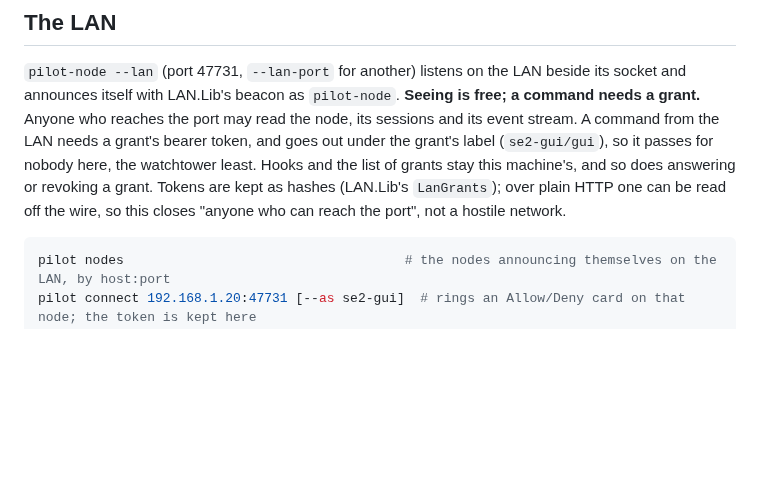
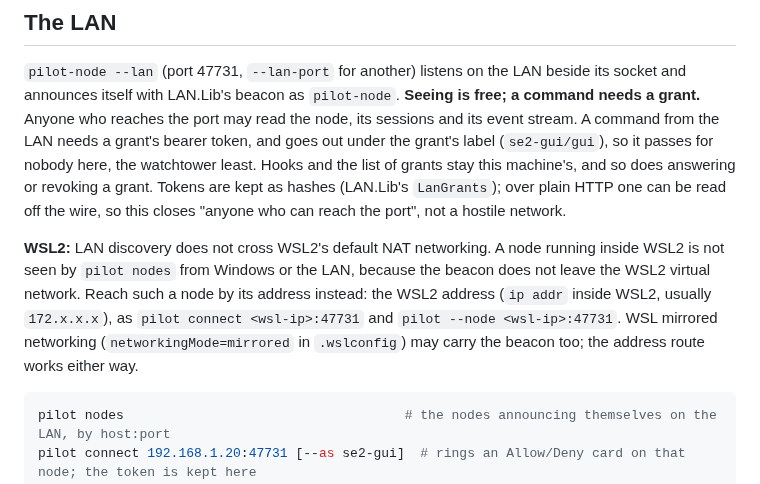
Before and after one commit to SharpAstro/pilot, a Markdown page: src/README.md, the part around the change. Rendered like a GitHub page; blank space fills up the shorter version.

Commit message:
README: LAN discovery does not cross WSL2 NAT (#84)
The beacon stays in WSL2's virtual network under the default NAT
networking, so a node inside WSL2 is not listed by pilot nodes. Say how
to reach it by its address instead, and that mirrored networking may
carry the beacon.

Co-Authored-By: Claude Haiku 5.5 <noreply@anthropic.com>
Claude-Session: https://claude.ai/code/session_01KgKa5vy4YQNPRviNtebKU2

````diff
--- a/src/README.md
+++ b/src/README.md
@@ -253,6 +253,12 @@ grants stay this machine's, and so does answering or revoking a grant. Tokens ar
 `LanGrants`); over plain HTTP one can be read off the wire, so this closes "anyone who can reach the port", not a
 hostile network.
 
+**WSL2:** LAN discovery does not cross WSL2's default NAT networking. A node running inside WSL2 is not seen by
+`pilot nodes` from Windows or the LAN, because the beacon does not leave the WSL2 virtual network. Reach such a node by
+its address instead: the WSL2 address (`ip addr` inside WSL2, usually `172.x.x.x`), as `pilot connect <wsl-ip>:47731`
+and `pilot --node <wsl-ip>:47731`. WSL mirrored networking (`networkingMode=mirrored` in `.wslconfig`) may carry the
+beacon too; the address route works either way.
+
 ```bash
 pilot nodes                                    # the nodes announcing themselves on the LAN, by host:port
 pilot connect 192.168.1.20:47731 [--as se2-gui]  # rings an Allow/Deny card on that node; the token is kept here
````
